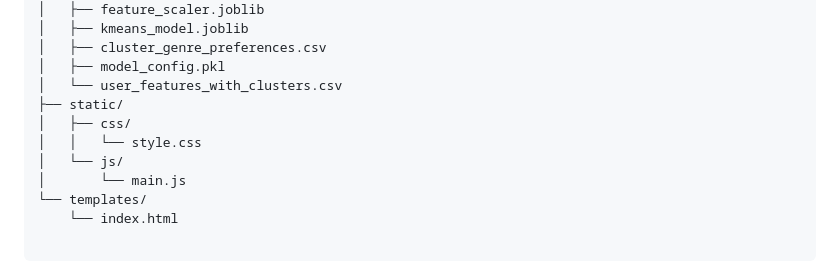
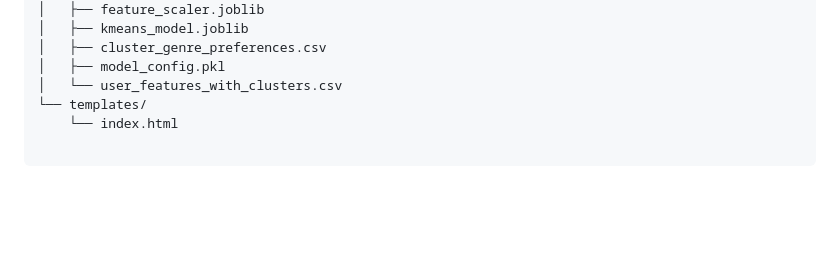
Before and after one commit to sujalprajapati979-png/streamlytics, a Markdown page: README.md, the part around the change. Rendered like a GitHub page; blank space fills up the shorter version.

```diff
--- a/README.md
+++ b/README.md
@@ -65,11 +65,6 @@ netflix-recommendation-system/
 │   ├── cluster_genre_preferences.csv
 │   ├── model_config.pkl
 │   └── user_features_with_clusters.csv
-├── static/
-│   ├── css/
-│   │   └── style.css
-│   └── js/
-│       └── main.js
 └── templates/
     └── index.html
 
```
